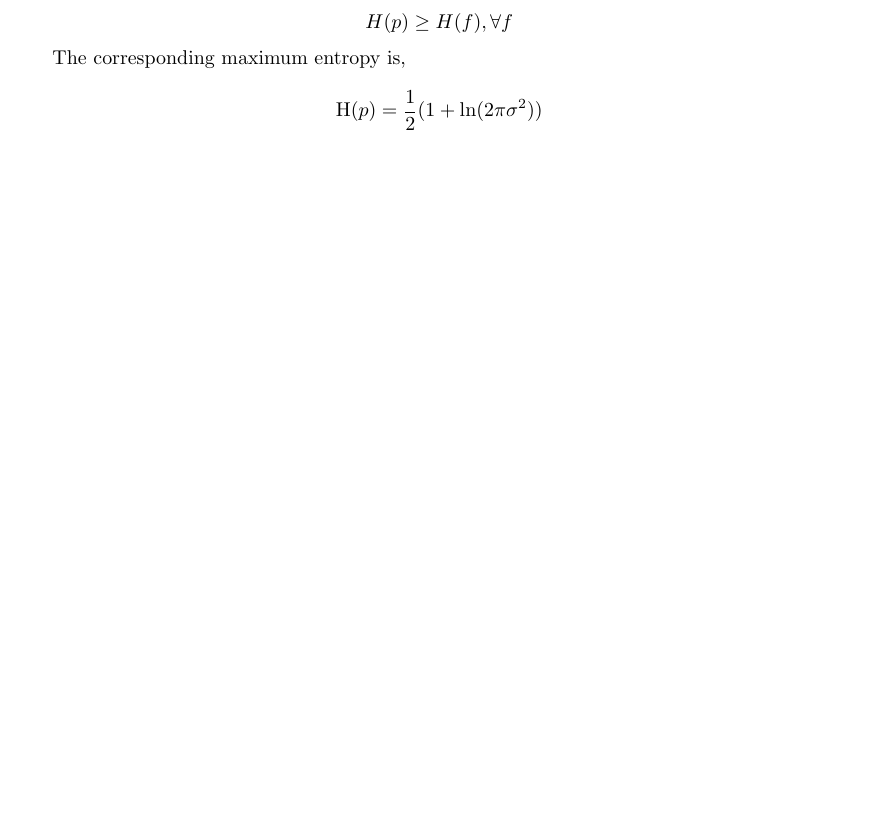
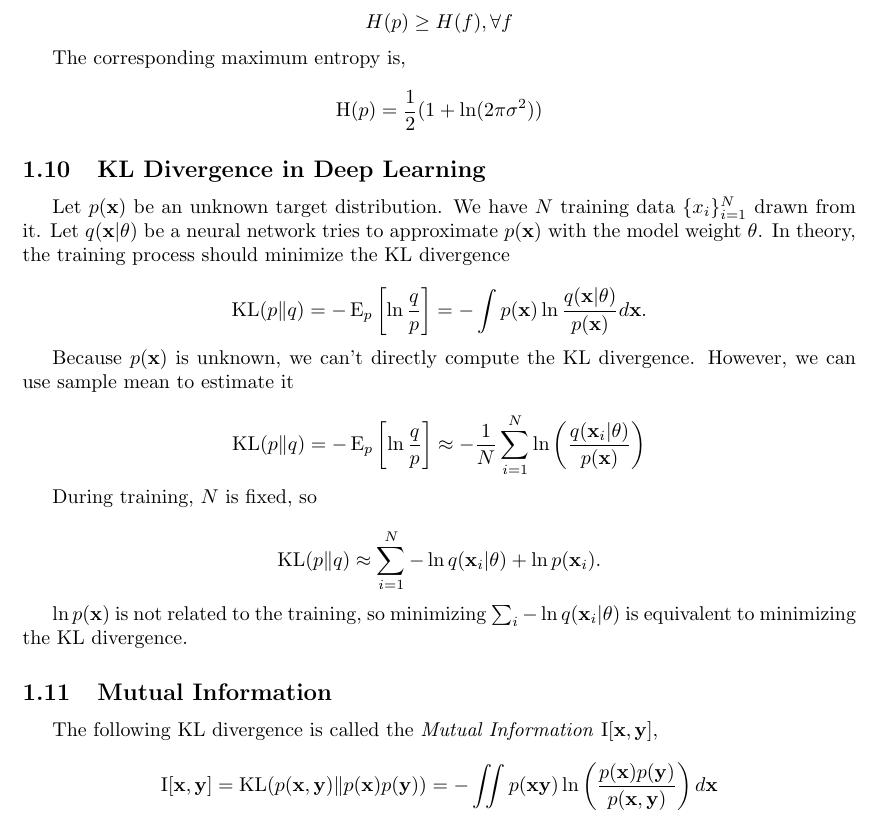
Before and after one commit to youngtuotuo/ml-notes, a LaTeX document (Information_Theory/info_theory.tex): part of page 7 of 7, cut so that both start at the same text, the shorter picture padded with empty space. Compiled offline with pdfLaTeX.

Commit message:
mutual information

```diff
--- a/Information_Theory/info_theory.tex
+++ b/Information_Theory/info_theory.tex
@@ -473,4 +473,51 @@
             \begin{equation*}
                  \operatorname{H}(p) = \frac{1}{2} (1 + \ln(2 \pi \sigma^2))
             \end{equation*}
+
+        \subsection{KL Divergence in Deep Learning}
+
+            Let $ p(\mathbf{x}) $ be an unknown target distribution. We have $
+            N $ training data $ \{ x_{i} \}_{i=1}^{N} $ drawn from it. Let $
+            q(\mathbf{x} | \theta) $ be a neural network tries to approximate $
+            p(\mathbf{x}) $ with the model weight $ \theta $. In theory, the
+            training process should minimize the KL divergence
+
+            \begin{equation*}
+                 \operatorname{KL}(p \| q) = -\operatorname{E}_{p} \left[ \ln
+                 \frac{q}{p} \right] = - \int p(\mathbf{x}) \ln
+                 \frac{q(\mathbf{x} | \theta)}{p(\mathbf{x})} d \mathbf{x}.
+            \end{equation*}
+
+            Because $ p(\mathbf{x}) $ is unknown, we can't directly compute the
+            KL divergence. However, we can use sample mean to estimate it
+
+            \begin{equation*}
+                 \operatorname{KL}(p \| q) = -\operatorname{E}_{p} \left[ \ln
+                 \frac{q}{p} \right] \approx -\frac{1}{N} \sum_{i=1}^{N} \ln
+                 \left( \frac{q(\mathbf{x}_{i} | \theta)}{p(\mathbf{x})} \right)
+            \end{equation*}
+
+            During training, $ N $ is fixed, so
+
+            \begin{equation*}
+                 \operatorname{KL}(p \| q) \approx \sum_{i=1}^{N} -\ln
+                 q(\mathbf{x}_{i} | \theta) + \ln p(\mathbf{x}_{i}).
+            \end{equation*}
+
+            $ \ln p(\mathbf{x}) $ is not related to the training, so minimizing
+            $ \sum_{i} -\ln q(\mathbf{x}_{i} | \theta) $ is equivalent to
+            minimizing the KL divergence.
+
+        \subsection{Mutual Information}
+
+           The following KL divergence is called the \textit{Mutual
+           Information} $ \operatorname{I}[\mathbf{x}, \mathbf{y}] $,
+
+           \begin{equation*}
+               \operatorname{I}[\mathbf{x}, \mathbf{y}] =
+               \operatorname{KL}(p(\mathbf{x}, \mathbf{y}) \| p(\mathbf{x})
+               p(\mathbf{y})) = - \iint p(\mathbf{x} \mathbf{y}) \ln  \left(
+                   \frac{p(\mathbf{x}) p(\mathbf{y})}{p(\mathbf{x}, \mathbf{y})}
+               \right) d \mathbf{x}
+           \end{equation*}
 \end{document}
```
Also changed, not shown: Information_Theory/info_theory.pdf.
